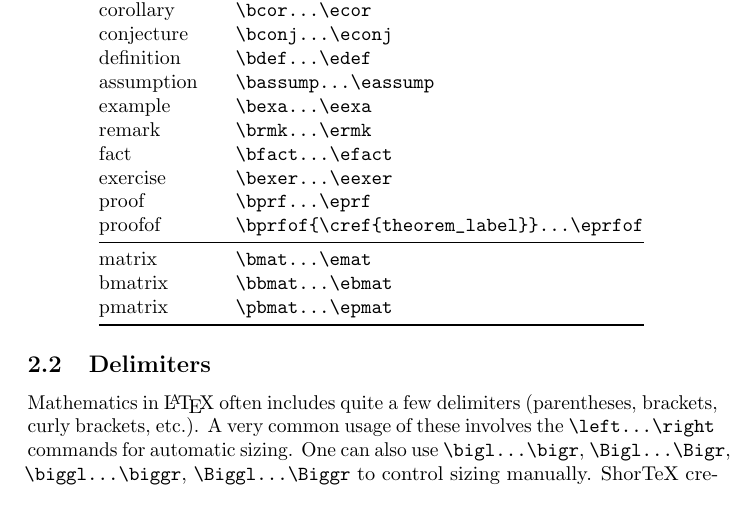
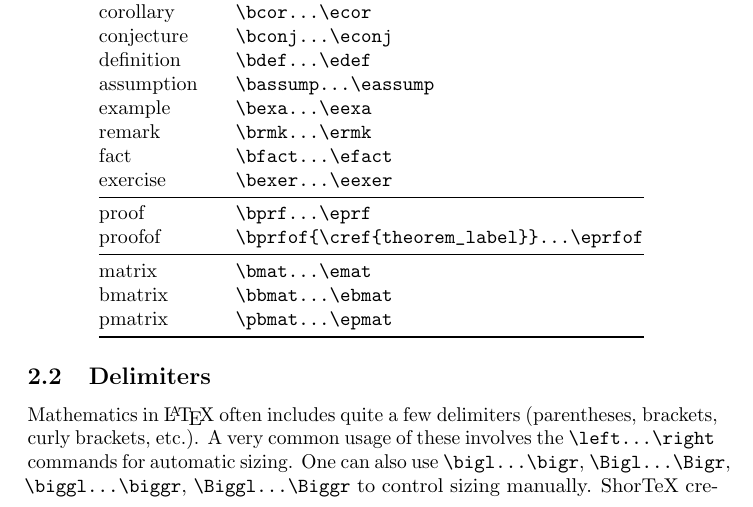
Before and after one commit to trevorcampbell/shortex, a LaTeX document (shortex.tex): part of page 3 of 14, cut so that both start at the same text. Compiled offline with pdfLaTeX.

Commit message:
proof in its own table row in docs

```diff
--- a/shortex.tex
+++ b/shortex.tex
@@ -86,7 +86,7 @@ assumption & \verb!\bassump...\eassump!\\
 example & \verb!\bexa...\eexa!\\
 remark & \verb!\brmk...\ermk!\\
 fact & \verb!\bfact...\efact!\\
-exercise & \verb!\bexer...\eexer!\\
+exercise & \verb!\bexer...\eexer!\\ \midrule
 proof & \verb!\bprf...\eprf!\\
 proofof & \verb!\bprfof{\cref{theorem_label}}...\eprfof!\\  \midrule
 matrix & \verb!\bmat...\emat!\\
```
